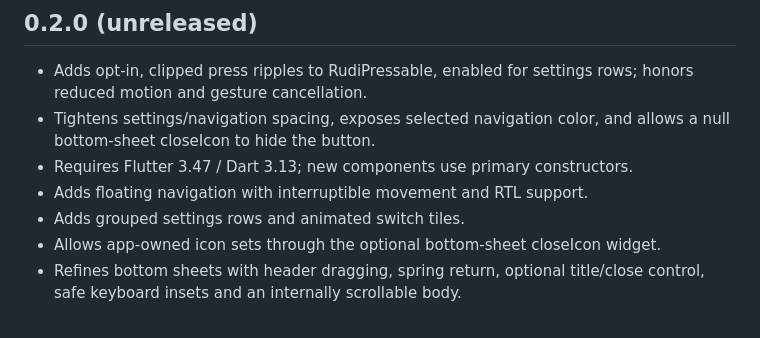
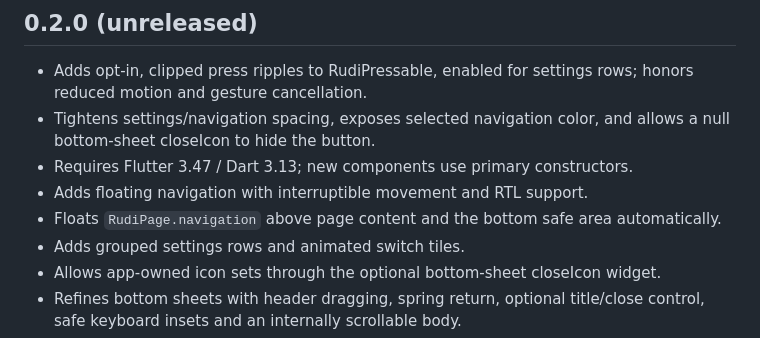
Before and after one commit to zTomz/rudi_ui, a Markdown page: CHANGELOG.md, the part around the change. Rendered like a GitHub page.

```diff
--- a/CHANGELOG.md
+++ b/CHANGELOG.md
@@ -6,6 +6,7 @@
 - Tightens settings/navigation spacing, exposes selected navigation color, and allows a null bottom-sheet closeIcon to hide the button.
 - Requires Flutter 3.47 / Dart 3.13; new components use primary constructors.
 - Adds floating navigation with interruptible movement and RTL support.
+- Floats `RudiPage.navigation` above page content and the bottom safe area automatically.
 - Adds grouped settings rows and animated switch tiles.
 - Allows app-owned icon sets through the optional bottom-sheet closeIcon widget.
 - Refines bottom sheets with header dragging, spring return, optional title/close control, safe keyboard insets and an internally scrollable body.
```
Also changed, not shown: README.md (+5 -0 lines), assets/images/rudi-ui-icon.png (added), 9 other files.
